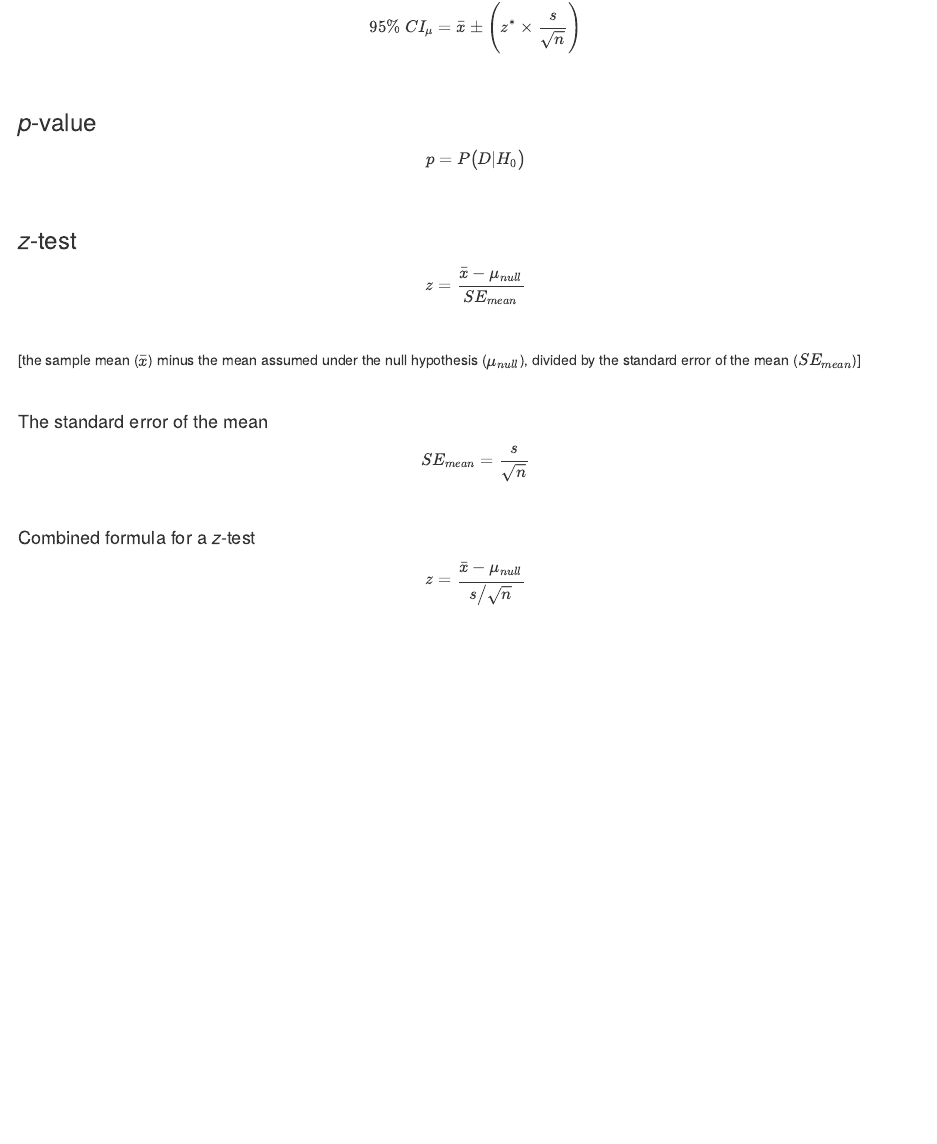
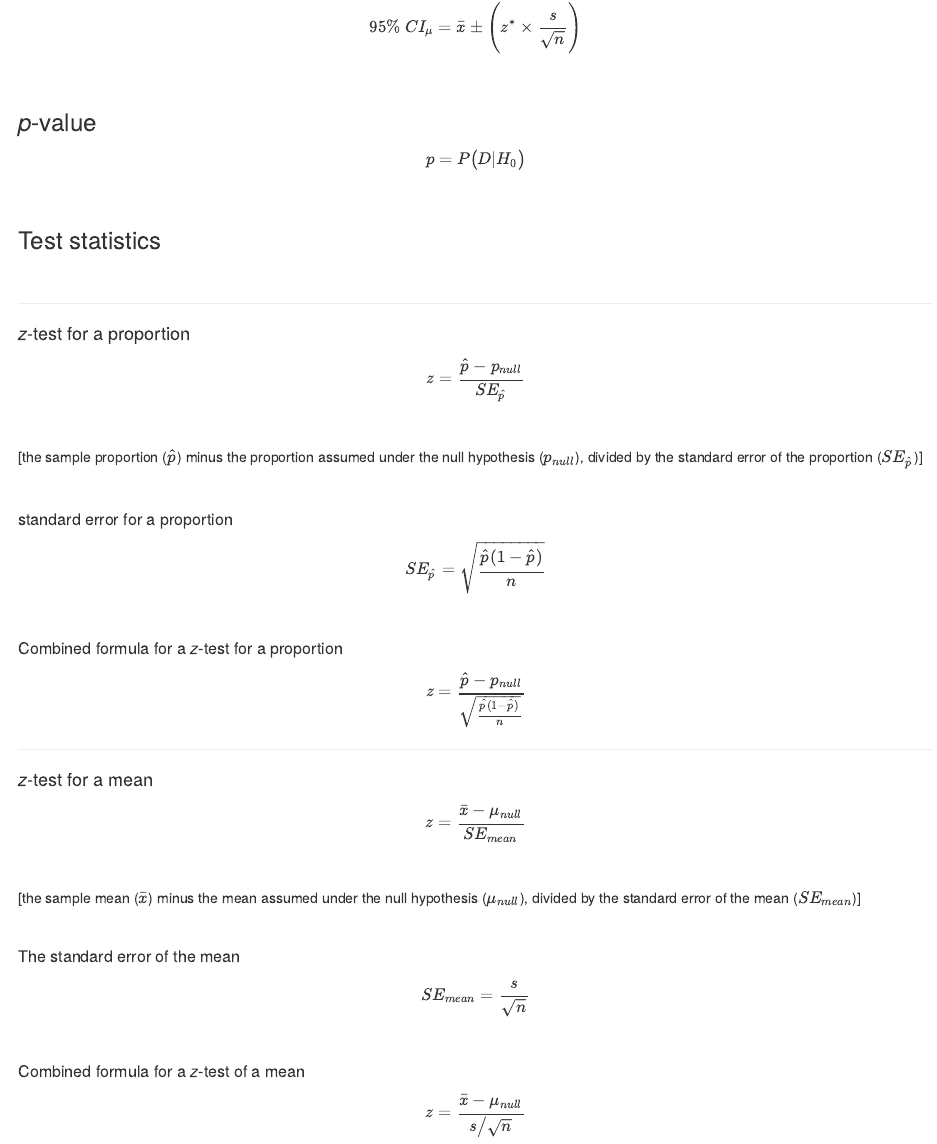
Before and after one commit to patrickabolger/PSYC-245-Exam-Formulas, an R Markdown document (FormulaPage.Rmd): the page in a window 1100 px wide, from 2410 px down. Rendered offline with R 4.5, knitr and Pandoc, with nearby package versions; drawn as R Markdown's standard HTML page in place of the format the file asks for.

Commit message:
add z-test for proportions

```diff
--- a/FormulaPage.Rmd
+++ b/FormulaPage.Rmd
@@ -126,7 +126,33 @@ $$95\%\ CI_{\mu}= \bar{x}\pm\Bigg(z^*\times\frac{s}{\sqrt{n}}\Bigg)$$
 $$p=P\big(D|H_0\big)$$
 <br/>
 
-### *z*-test
+### Test statistics
+
+<br/>
+
+---
+
+#### *z*-test for a proportion
+
+$$z=\frac{\hat{p}-p_{null}}{SE_{\hat{p}}}$$
+<br/>
+
+[the sample proportion ($\hat{p}$) minus the proportion assumed under the null hypothesis ($p_{null}$), divided by the standard error of the proportion ($SE_{\hat{p}}$)]
+
+<br/>
+
+##### standard error for a proportion
+
+$$SE_{\hat{p}}=\sqrt{\frac{\hat{p}(1-\hat{p})}{n}}$$
+<br/>
+
+##### Combined formula for a *z*-test for a proportion
+
+$$z=\frac{\hat{p}-p_{null}}{\sqrt{\frac{\hat{p}(1-\hat{p})}{n}}}$$
+
+---
+
+#### *z*-test for a mean
 
 $$z=\frac{\bar{x}-\mu_{null}}{SE_{mean}}$$
 <br/>
@@ -135,11 +161,11 @@ $$z=\frac{\bar{x}-\mu_{null}}{SE_{mean}}$$
 
 <br/>
 
-#### The standard error of the mean
+##### The standard error of the mean
 
 $$SE_{mean}=\frac{s}{\sqrt{n}}$$
 <br/>
 
-#### Combined formula for a *z*-test
+##### Combined formula for a *z*-test of a mean
 
 $$z=\frac{\bar{x}-\mu_{null}}{s \big/\sqrt{n}}$$
```
Also changed, not shown: 1 other file.
